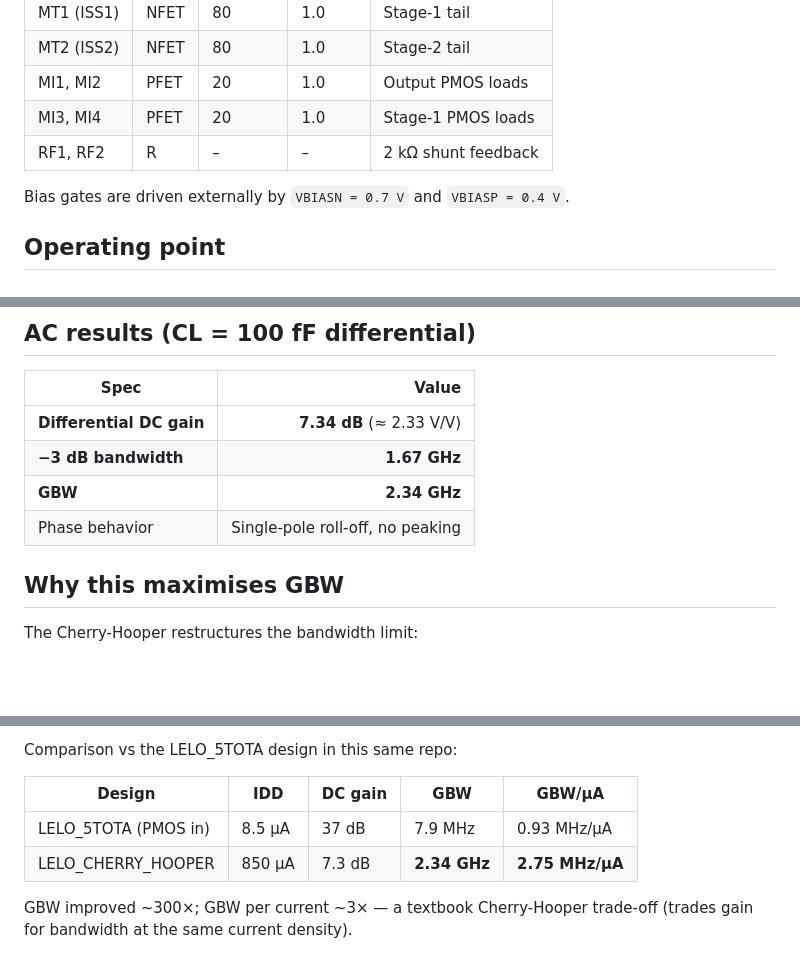
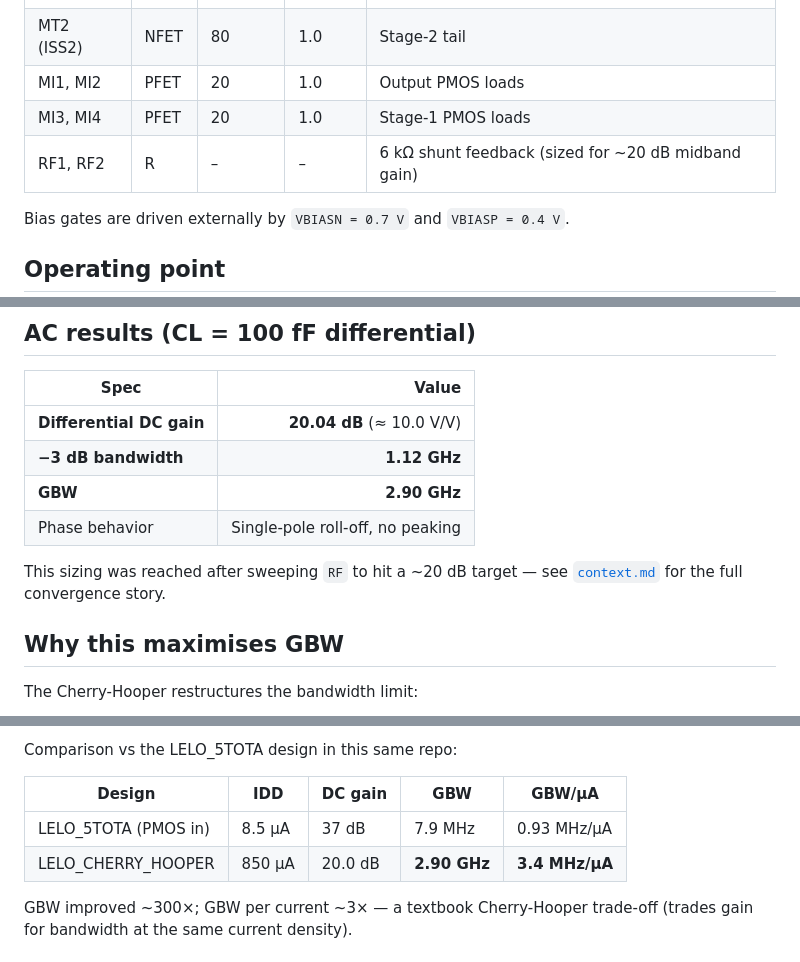
Before and after one commit to pavand96/aicex-designs, a Markdown page: lelo_cherry_hooper_sky130a/README.md, 3 parts joined by grey strips. Drawn GitHub-style; blank space fills up the shorter version.

Commit message:
Cherry-Hooper: tune RF=6k for ~20 dB gain (f3dB=1.12 GHz, GBW=2.90 GHz); add context.md design log

```diff
--- a/lelo_cherry_hooper_sky130a/README.md
+++ b/lelo_cherry_hooper_sky130a/README.md
@@ -18,7 +18,7 @@ Wide-bandwidth two-stage differential amplifier on **SKY130A**, sized for **maxi
 | MT2 (ISS2) | NFET | 80 | 1.0 | Stage-2 tail |
 | MI1, MI2 | PFET | 20 | 1.0 | Output PMOS loads |
 | MI3, MI4 | PFET | 20 | 1.0 | Stage-1 PMOS loads |
-| RF1, RF2 | R | – | – | 2 kΩ shunt feedback |
+| RF1, RF2 | R | – | – | 6 kΩ shunt feedback (sized for ~20 dB midband gain) |
 
 Bias gates are driven externally by `VBIASN = 0.7 V` and `VBIASP = 0.4 V`.
 
@@ -42,10 +42,12 @@ All devices confirmed in saturation.
 
 | Spec | Value |
 |------|------:|
-| **Differential DC gain** | **7.34 dB** (≈ 2.33 V/V) |
-| **−3 dB bandwidth** | **1.67 GHz** |
-| **GBW** | **2.34 GHz** |
+| **Differential DC gain** | **20.04 dB** (≈ 10.0 V/V) |
+| **−3 dB bandwidth** | **1.12 GHz** |
+| **GBW** | **2.90 GHz** |
 | Phase behavior | Single-pole roll-off, no peaking |
+
+This sizing was reached after sweeping `RF` to hit a ~20 dB target — see [`context.md`](../context.md) for the full convergence story.
 
 ## Why this maximises GBW
 
@@ -58,7 +60,7 @@ Comparison vs the LELO_5TOTA design in this same repo:
 | Design | IDD | DC gain | GBW | GBW/µA |
 |--------|-----|---------|-----|--------|
 | LELO_5TOTA (PMOS in) | 8.5 µA | 37 dB | 7.9 MHz | 0.93 MHz/µA |
-| LELO_CHERRY_HOOPER | 850 µA | 7.3 dB | **2.34 GHz** | **2.75 MHz/µA** |
+| LELO_CHERRY_HOOPER | 850 µA | 20.0 dB | **2.90 GHz** | **3.4 MHz/µA** |
 
 GBW improved ~300×; GBW per current ~3× — a textbook Cherry-Hooper trade-off (trades gain for bandwidth at the same current density).
 
```
Also changed, not shown: lelo_cherry_hooper_sky130a/context.md (added, +218 -0 lines).
